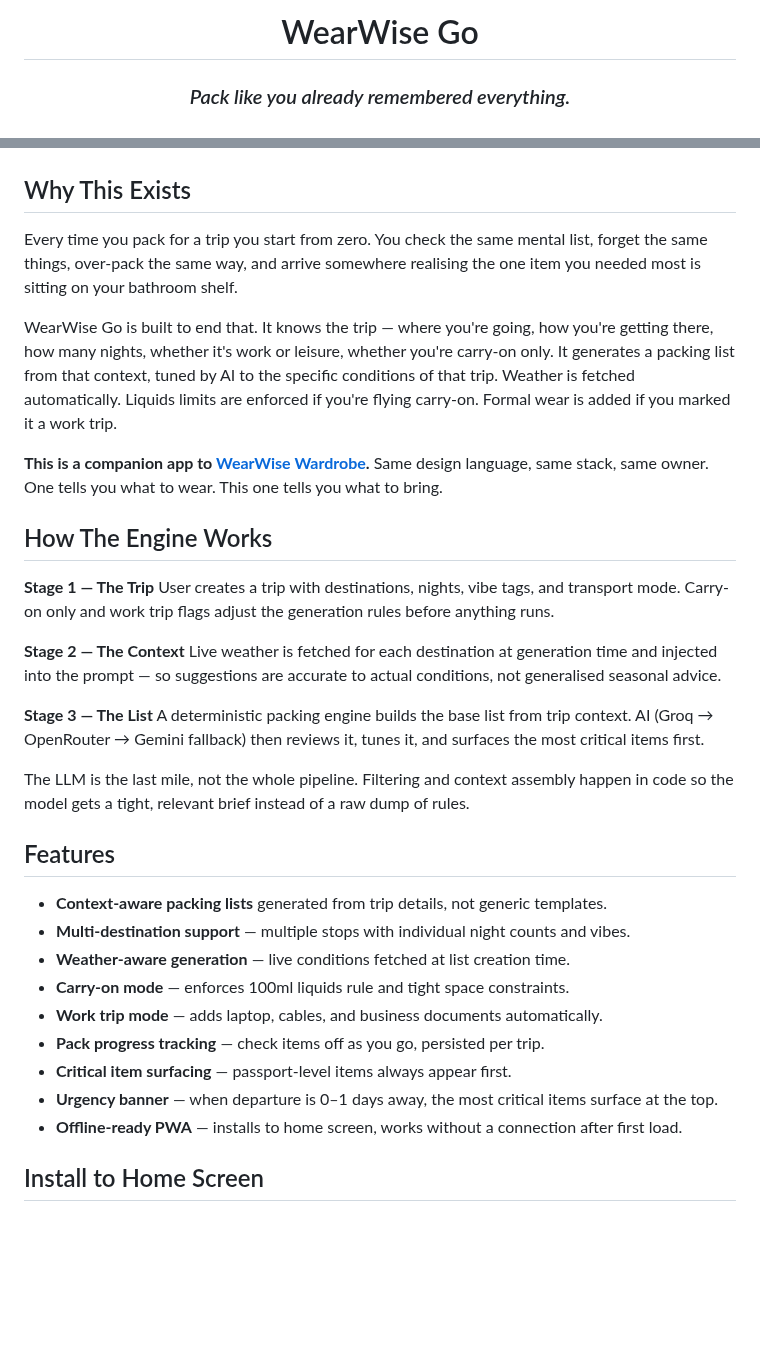
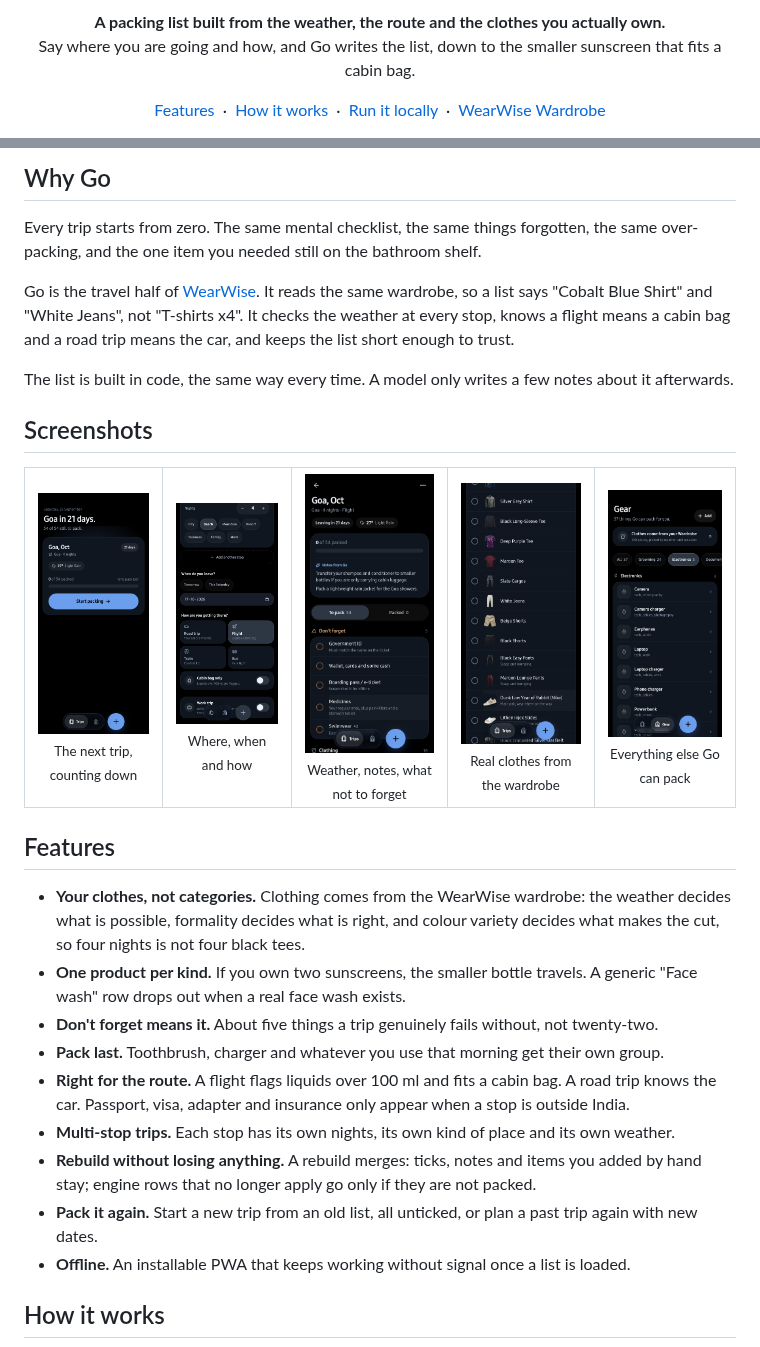
Before and after one commit to TheAlgo7/wearwise-go-by-algothrim, a Markdown page: README.md, 2 parts joined by grey strips. GitHub-like rendering; pictures changed too: docs/readme/gear.png (added), docs/readme/list.png (added), docs/readme/new.png (added); blank space fills up the shorter version.

```diff
--- a/README.md
+++ b/README.md
@@ -2,5 +4,16 @@
 
-# WearWise Go
+<p align="center">
+  <strong>A packing list built from the weather, the route and the clothes you actually own.</strong><br>
+  Say where you are going and how, and Go writes the list, down to the smaller sunscreen that fits a cabin bag.
+</p>
 
-### *Pack like you already remembered everything.*
+<p align="center">
+  <a href="#features">Features</a>
+  &nbsp;·&nbsp;
+  <a href="#how-it-works">How it works</a>
+  &nbsp;·&nbsp;
+  <a href="#run-it-locally">Run it locally</a>
+  &nbsp;·&nbsp;
+  <a href="https://github.com/TheAlgo7/wearwise-by-algothrim">WearWise Wardrobe</a>
+</p>
 
@@ -12,38 +26,35 @@
 
-</div>
+## Why Go
 
-## Why This Exists
+Every trip starts from zero. The same mental checklist, the same things forgotten, the same over-packing, and the one item you needed still on the bathroom shelf.
 
-Every time you pack for a trip you start from zero. You check the same mental list, forget the same things, over-pack the same way, and arrive somewhere realising the one item you needed most is sitting on your bathroom shelf.
+Go is the travel half of [WearWise](https://github.com/TheAlgo7/wearwise-by-algothrim). It reads the same wardrobe, so a list says "Cobalt Blue Shirt" and "White Jeans", not "T-shirts x4". It checks the weather at every stop, knows a flight means a cabin bag and a road trip means the car, and keeps the list short enough to trust.
 
-WearWise Go is built to end that. It knows the trip — where you're going, how you're getting there, how many nights, whether it's work or leisure, whether you're carry-on only. It generates a packing list from that context, tuned by AI to the specific conditions of that trip. Weather is fetched automatically. Liquids limits are enforced if you're flying carry-on. Formal wear is added if you marked it a work trip.
+The list is built in code, the same way every time. A model only writes a few notes about it afterwards.
 
-**This is a companion app to [WearWise Wardrobe](https://github.com/TheAlgo7/wearwise-by-algothrim).** Same design language, same stack, same owner. One tells you what to wear. This one tells you what to bring.
+## Screenshots
 
-## How The Engine Works
-
-**Stage 1 — The Trip**
-User creates a trip with destinations, nights, vibe tags, and transport mode. Carry-on only and work trip flags adjust the generation rules before anything runs.
-
-**Stage 2 — The Context**
-Live weather is fetched for each destination at generation time and injected into the prompt — so suggestions are accurate to actual conditions, not generalised seasonal advice.
-
-**Stage 3 — The List**
-A deterministic packing engine builds the base list from trip context. AI (Groq → OpenRouter → Gemini fallback) then reviews it, tunes it, and surfaces the most critical items first.
-
-The LLM is the last mile, not the whole pipeline. Filtering and context assembly happen in code so the model gets a tight, relevant brief instead of a raw dump of rules.
+<table>
+  <tr>
+    <td align="center"><img src="docs/readme/trips.png" width="160" alt="Trips"><br><sub>The next trip, counting down</sub></td>
+    <td align="center"><img src="docs/readme/new.png" width="160" alt="Planning a trip"><br><sub>Where, when and how</sub></td>
+    <td align="center"><img src="docs/readme/trip.png" width="160" alt="A trip"><br><sub>Weather, notes, what not to forget</sub></td>
+    <td align="center"><img src="docs/readme/list.png" width="160" alt="The clothing list"><br><sub>Real clothes from the wardrobe</sub></td>
+    <td align="center"><img src="docs/readme/gear.png" width="160" alt="Gear"><br><sub>Everything else Go can pack</sub></td>
+  </tr>
+</table>
 
 ## Features
 
-- **Context-aware packing lists** generated from trip details, not generic templates.
-- **Multi-destination support** — multiple stops with individual night counts and vibes.
-- **Weather-aware generation** — live conditions fetched at list creation time.
-- **Carry-on mode** — enforces 100ml liquids rule and tight space constraints.
-- **Work trip mode** — adds laptop, cables, and business documents automatically.
-- **Pack progress tracking** — check items off as you go, persisted per trip.
-- **Critical item surfacing** — passport-level items always appear first.
-- **Urgency banner** — when departure is 0–1 days away, the most critical items surface at the top.
-- **Offline-ready PWA** — installs to home screen, works without a connection after first load.
+- **Your clothes, not categories.** Clothing comes from the WearWise wardrobe: the weather decides what is possible, formality decides what is right, and colour variety decides what makes the cut, so four nights is not four black tees.
+- **One product per kind.** If you own two sunscreens, the smaller bottle travels. A generic "Face wash" row drops out when a real face wash exists.
+- **Don't forget means it.** About five things a trip genuinely fails without, not twenty-two.
+- **Pack last.** Toothbrush, charger and whatever you use that morning get their own group.
+- **Right for the route.** A flight flags liquids over 100 ml and fits a cabin bag. A road trip knows the car. Passport, visa, adapter and insurance only appear when a stop is outside India.
+- **Multi-stop trips.** Each stop has its own nights, its own kind of place and its own weather.
+- **Rebuild without losing anything.** A rebuild merges: ticks, notes and items you added by hand stay; engine rows that no longer apply go only if they are not packed.
+- **Pack it again.** Start a new trip from an old list, all unticked, or plan a past trip again with new dates.
+- **Offline.** An installable PWA that keeps working without signal once a list is loaded.
 
-## Install to Home Screen
+## How it works
 
```
Also changed, not shown: other parts of README.md (+57 -57 lines), docs/readme/hero.png (added), 1 other file.
